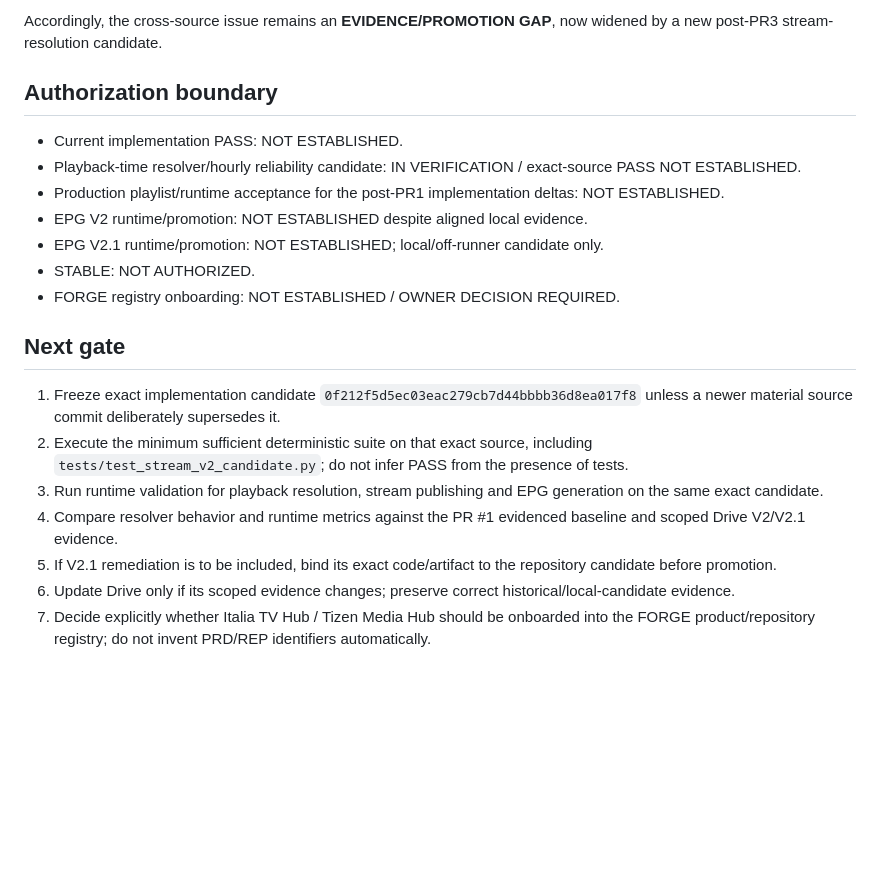
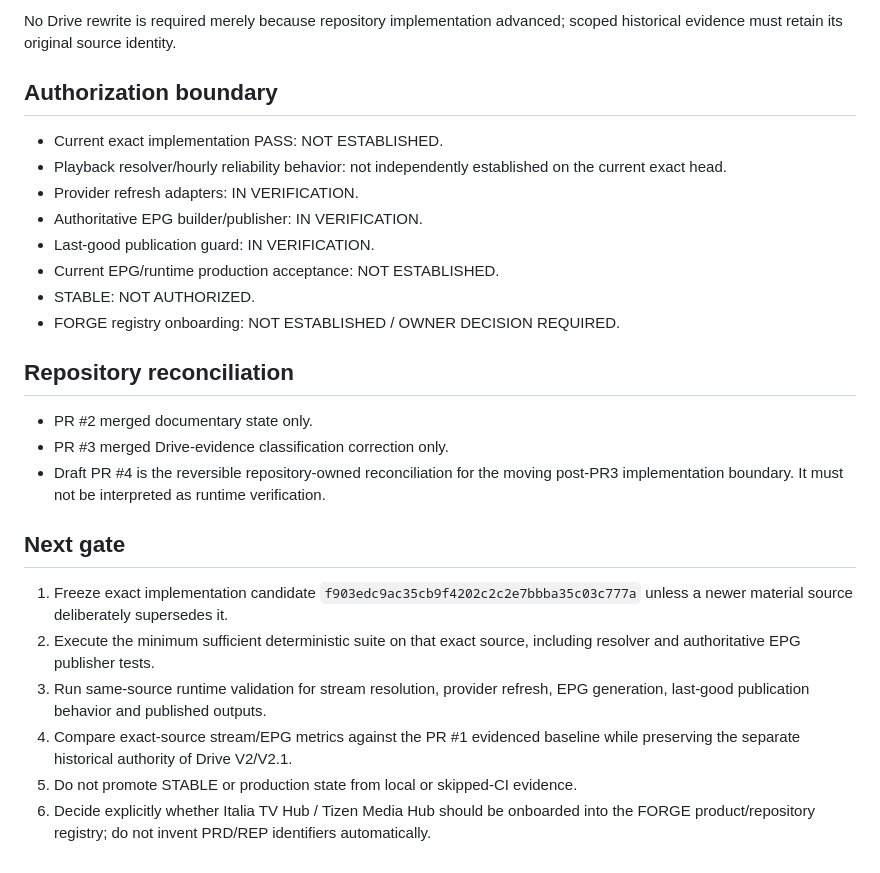
Before and after one commit to Mike80p/italia-tv-hub, a Markdown page: PROJECT_STATE.md, the part around one of its changes. Drawn GitHub-style; blank space fills up the shorter version.

```diff
--- a/PROJECT_STATE.md
+++ b/PROJECT_STATE.md
@@ -67,22 +69,28 @@ The Drive evidence must be interpreted by exact scope:
 
-Accordingly, the cross-source issue remains an **EVIDENCE/PROMOTION GAP**, now widened by a new post-PR3 stream-resolution candidate.
+No Drive rewrite is required merely because repository implementation advanced; scoped historical evidence must retain its original source identity.
 
 ## Authorization boundary
 
-- Current implementation PASS: NOT ESTABLISHED.
-- Playback-time resolver/hourly reliability candidate: IN VERIFICATION / exact-source PASS NOT ESTABLISHED.
-- Production playlist/runtime acceptance for the post-PR1 implementation deltas: NOT ESTABLISHED.
-- EPG V2 runtime/promotion: NOT ESTABLISHED despite aligned local evidence.
-- EPG V2.1 runtime/promotion: NOT ESTABLISHED; local/off-runner candidate only.
+- Current exact implementation PASS: NOT ESTABLISHED.
+- Playback resolver/hourly reliability behavior: not independently established on the current exact head.
+- Provider refresh adapters: IN VERIFICATION.
+- Authoritative EPG builder/publisher: IN VERIFICATION.
+- Last-good publication guard: IN VERIFICATION.
+- Current EPG/runtime production acceptance: NOT ESTABLISHED.
 - STABLE: NOT AUTHORIZED.
 - FORGE registry onboarding: NOT ESTABLISHED / OWNER DECISION REQUIRED.
 
+## Repository reconciliation
+
+- PR #2 merged documentary state only.
+- PR #3 merged Drive-evidence classification correction only.
+- Draft PR #4 is the reversible repository-owned reconciliation for the moving post-PR3 implementation boundary. It must not be interpreted as runtime verification.
+
 ## Next gate
 
-1. Freeze exact implementation candidate `0f212f5d5ec03eac279cb7d44bbbb36d8ea017f8` unless a newer material source commit deliberately supersedes it.
-2. Execute the minimum sufficient deterministic suite on that exact source, including `tests/test_stream_v2_candidate.py`; do not infer PASS from the presence of tests.
-3. Run runtime validation for playback resolution, stream publishing and EPG generation on the same exact candidate.
-4. Compare resolver behavior and runtime metrics against the PR #1 evidenced baseline and scoped Drive V2/V2.1 evidence.
-5. If V2.1 remediation is to be included, bind its exact code/artifact to the repository candidate before promotion.
-6. Update Drive only if its scoped evidence changes; preserve correct historical/local-candidate evidence.
-7. Decide explicitly whether Italia TV Hub / Tizen Media Hub should be onboarded into the FORGE product/repository registry; do not invent PRD/REP identifiers automatically.
+1. Freeze exact implementation candidate `f903edc9ac35cb9f4202c2c2e7bbba35c03c777a` unless a newer material source deliberately supersedes it.
+2. Execute the minimum sufficient deterministic suite on that exact source, including resolver and authoritative EPG publisher tests.
+3. Run same-source runtime validation for stream resolution, provider refresh, EPG generation, last-good publication behavior and published outputs.
+4. Compare exact-source stream/EPG metrics against the PR #1 evidenced baseline while preserving the separate historical authority of Drive V2/V2.1.
+5. Do not promote STABLE or production state from local or skipped-CI evidence.
+6. Decide explicitly whether Italia TV Hub / Tizen Media Hub should be onboarded into the FORGE product/repository registry; do not invent PRD/REP identifiers automatically.
```
Also changed, not shown: other parts of PROJECT_STATE.md (+35 -33 lines).
